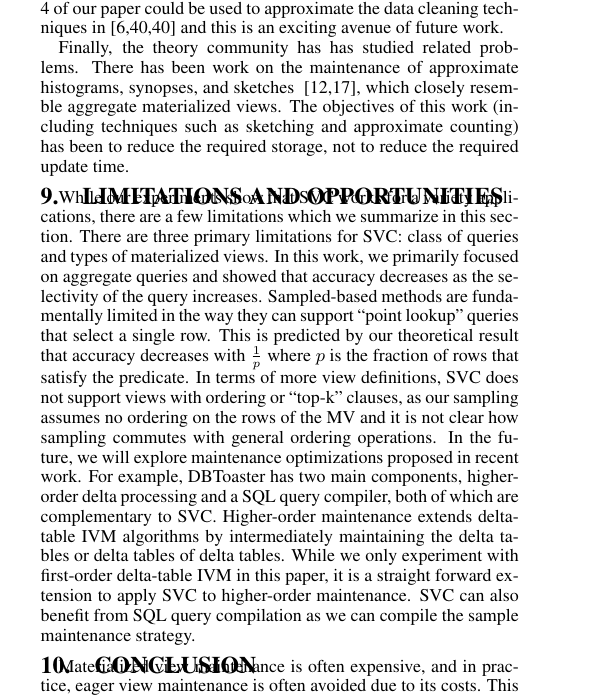
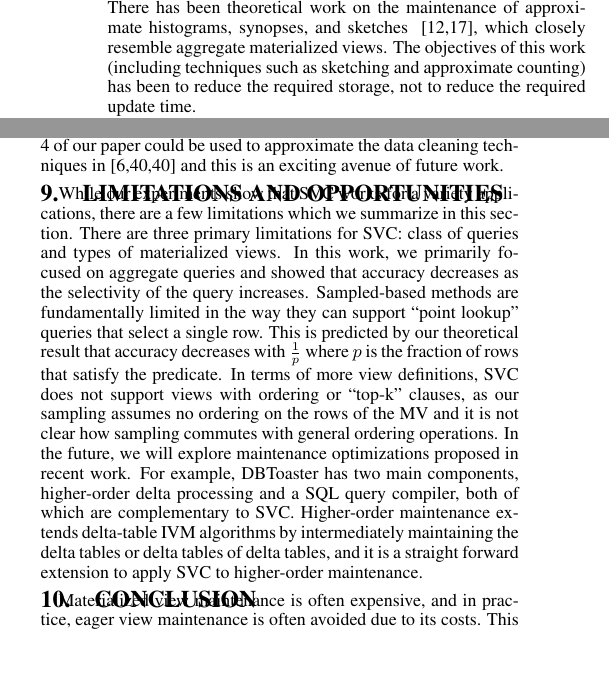
Before and after one commit to sjyk/sampleclean-matview, a LaTeX document (outline.tex, which reads conclusion.tex): part of one column of page 18 of 19 before the commit and two parts of the columns of page 18 of 19 after it, the two joined at a grey line, cut so that both start at the same text, the shorter picture padded with empty space. Compiled offline with pdfLaTeX.

Commit message:
Fit into 12 pages

```diff
--- a/conclusion.tex
+++ b/conclusion.tex
@@ -29,6 +29,8 @@ There has been work using sampled views in a limited context of cardinality esti
 Nirkhiwale et al. \cite{DBLP:journals/pvldb/NirkhiwaleDJ13}, studied an algebra for estimating confidence intervals in aggregate queries.
 The objective of this work is not sampling efficiency, as in \svc, but estimation.
 As a special case, where we consider only views constructed from select and project operators, \svc's hash pushdown will yield the same results as their model.
+There has been theoretical work on the maintenance of approximate histograms, synopses, and sketches ~\cite{gibbons1997fast, DBLP:journals/ftdb/CormodeGHJ12}, which closely resemble aggregate materialized views.
+The objectives of this work (including techniques such as sketching and approximate counting) has been to reduce the required storage, not to reduce the required update time.
 
 \svc builds on the prior work about cleaning materialized views by using ideas like provenance.
 For example, Wu and Madden \cite{DBLP:journals/pvldb/0002M13} studied explanations for outliers in group-by aggregate queries.
@@ -49,9 +51,7 @@ The sampling technique proposed in Section 4 of our paper could be used to appro
 %However, there are ideas from Rabkin et al. that could be applied in \svc in future work, for example, their description of coarsening operations in aggregates is very similar to our experiments with the ``roll-up'' queries in aggregate views.
 %There are a variety of other efforts proposing storage efficient processing of aggregate queries on streams \cite{dobra2002processing, greenwald2001space} which is similar to our problem setting and motivation.
 
-Finally, the theory community has has studied related problems.
-There has been work on the maintenance of approximate histograms, synopses, and sketches ~\cite{gibbons1997fast, DBLP:journals/ftdb/CormodeGHJ12}, which closely resemble aggregate materialized views.
-The objectives of this work (including techniques such as sketching and approximate counting) has been to reduce the required storage, not to reduce the required update time.
+
 %There is also close relationship between sampling and probabilistic databases, and view maintenance and selection in the context of probabilistic databases have also been studied \cite{re2007materialized}.
 %While this line work studies query processing on probabilistic views, it does not study their maintenance as in \svc.
 \vspace{-1em}
@@ -64,10 +64,7 @@ This is predicted by our theoretical result that accuracy decreases with $\frac{
 In terms of more view definitions, \svc does not support views with ordering or ``top-k'' clauses, as our sampling assumes no ordering on the rows of the MV and it is not clear how sampling commutes with general ordering operations.
 In the future, we will explore maintenance optimizations proposed in recent work.
 For example, DBToaster has two main components, higher-order delta processing and a SQL query compiler, both of which are complementary to \svc.
-Higher-order maintenance extends delta-table IVM algorithms by intermediately maintaining the delta tables or delta tables of delta tables.
-While we only experiment with first-order delta-table IVM in this paper, it is a straight forward extension to apply \svc to higher-order maintenance.
-\svc can also benefit from SQL query compilation as we can compile the sample maintenance strategy.
-
+Higher-order maintenance extends delta-table IVM algorithms by intermediately maintaining the delta tables or delta tables of delta tables, and it is a straight forward extension to apply \svc to higher-order maintenance.
 %\svc proposes a new approach for accurate query processing with MVs.
 %Our results are promising and suggest many avenues for future work.
 %In particular, we are interested in deeper exploration of the multiple MV setting.
```
Also changed, not shown: experiments.tex (+2 -3 lines).
